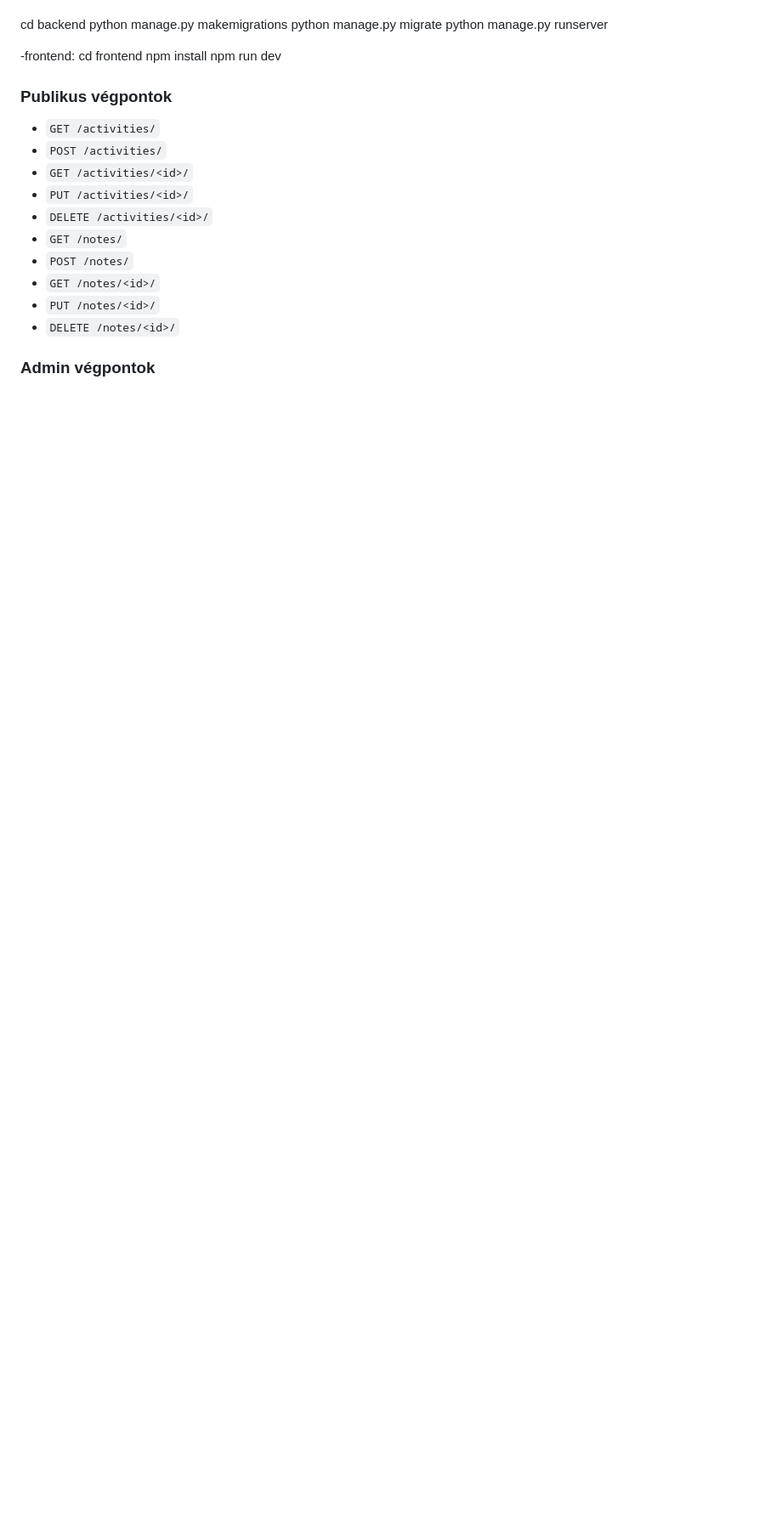
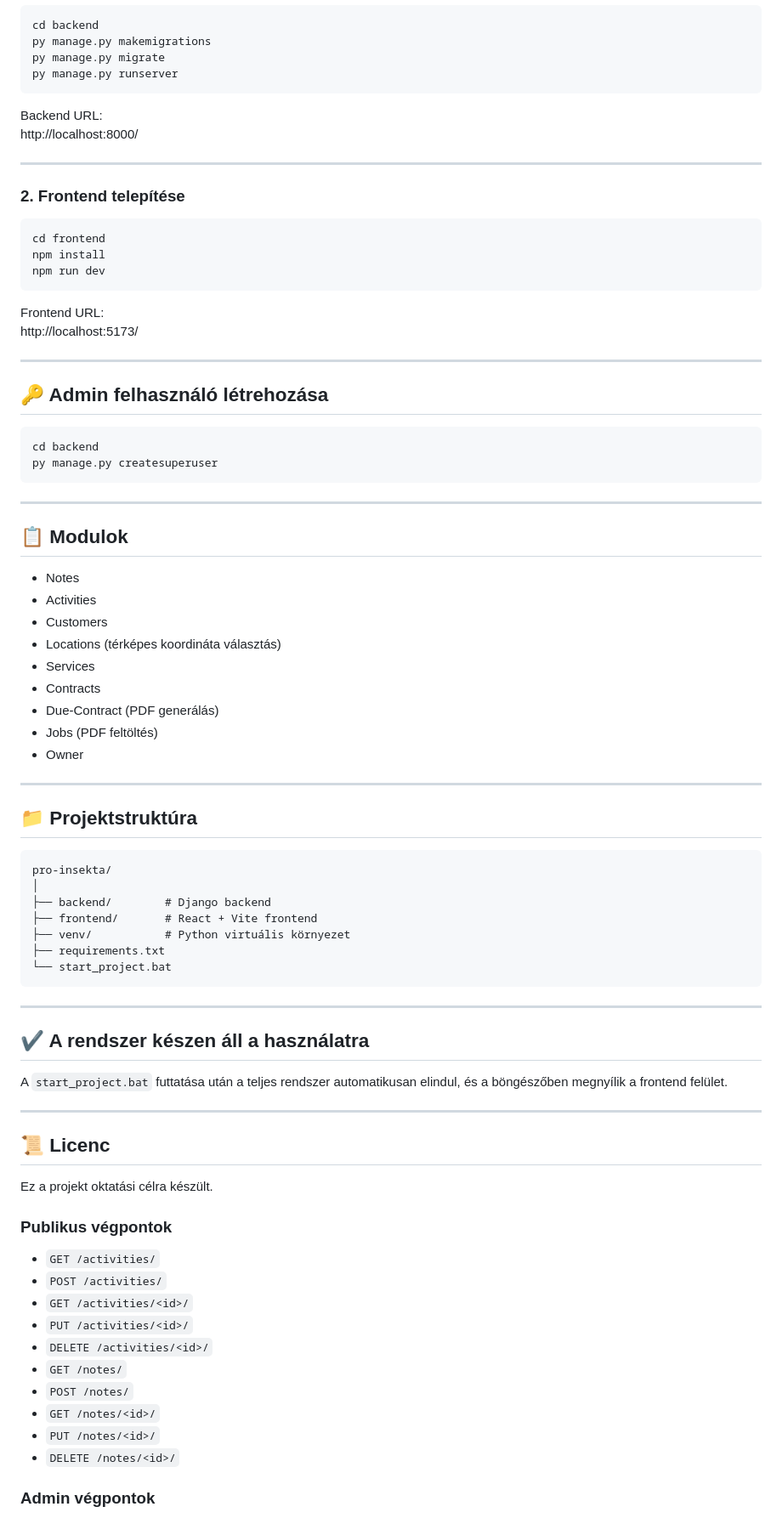
Before and after one commit to AtomAnti211/pro-insekta, a Markdown page: README.md, the part around one of its changes. Shown at 85% size. GitHub-like rendering; blank space fills up the shorter version.

Commit message:
Update README.md with comprehensive project details and setup instructions

````diff
--- a/README.md
+++ b/README.md
@@ -16,12 +94,74 @@ playwright install chromium
 cd backend
-python manage.py makemigrations
-python manage.py migrate
-python manage.py runserver
+py manage.py makemigrations
+py manage.py migrate
+py manage.py runserver
+```
 
--frontend:
+Backend URL:
+http://localhost:8000/
+
+---
+
+### 2. Frontend telepítése
+
+```bash
 cd frontend
 npm install
 npm run dev
+```
+
+Frontend URL:
+http://localhost:5173/
+
+---
+
+## 🔑 Admin felhasználó létrehozása
+
+```bash
+cd backend
+py manage.py createsuperuser
+```
+
+---
+
+## 📋 Modulok
+
+- Notes
+- Activities
+- Customers
+- Locations (térképes koordináta választás)
+- Services
+- Contracts
+- Due-Contract (PDF generálás)
+- Jobs (PDF feltöltés)
+- Owner
+
+---
+
+## 📁 Projektstruktúra
+
+```
+pro-insekta/
+│
+├── backend/        # Django backend
+├── frontend/       # React + Vite frontend
+├── venv/           # Python virtuális környezet
+├── requirements.txt
+└── start_project.bat
+```
+
+---
+
+## ✔ A rendszer készen áll a használatra
+
+A `start_project.bat` futtatása után a teljes rendszer automatikusan elindul,
+és a böngészőben megnyílik a frontend felület.
+
+---
+
+## 📜 Licenc
+
+Ez a projekt oktatási célra készült.
 
 
 ### Publikus végpontok
````
Also changed, not shown: other parts of README.md (+86 -11 lines).
